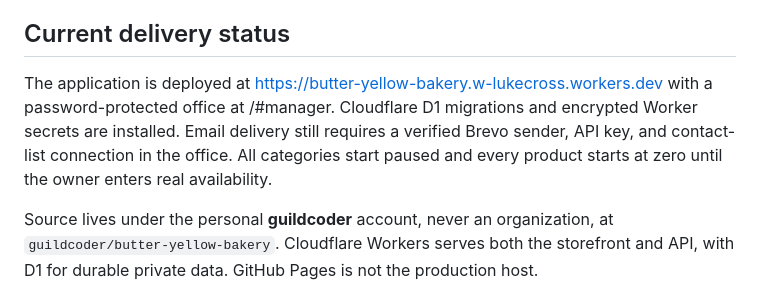
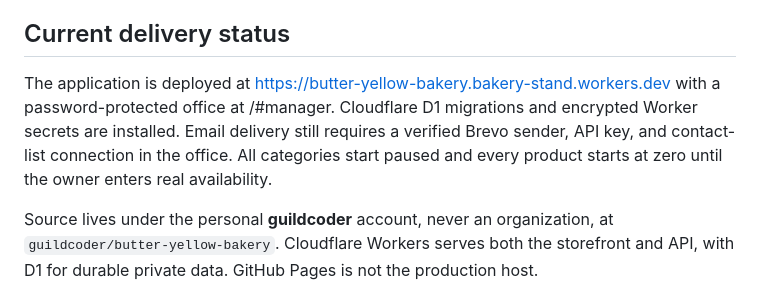
Before and after one commit to guildcoder/butter-yellow-bakery, a Markdown page: README.md, the part around the change. Rendered like a GitHub page.

Commit message:
Update bakery handoff to renamed free address

```diff
--- a/README.md
+++ b/README.md
@@ -4,7 +4,7 @@ A small-batch order stand and password-protected bakery office. Built from the o
 
 ## Current delivery status
 
-The application is deployed at https://butter-yellow-bakery.w-lukecross.workers.dev with a password-protected office at /#manager. Cloudflare D1 migrations and encrypted Worker secrets are installed. Email delivery still requires a verified Brevo sender, API key, and contact-list connection in the office. All categories start paused and every product starts at zero until the owner enters real availability.
+The application is deployed at https://butter-yellow-bakery.bakery-stand.workers.dev with a password-protected office at /#manager. Cloudflare D1 migrations and encrypted Worker secrets are installed. Email delivery still requires a verified Brevo sender, API key, and contact-list connection in the office. All categories start paused and every product starts at zero until the owner enters real availability.
 
 Source lives under the personal **guildcoder** account, never an organization, at `guildcoder/butter-yellow-bakery`. Cloudflare Workers serves both the storefront and API, with D1 for durable private data. GitHub Pages is not the production host.
 
```
